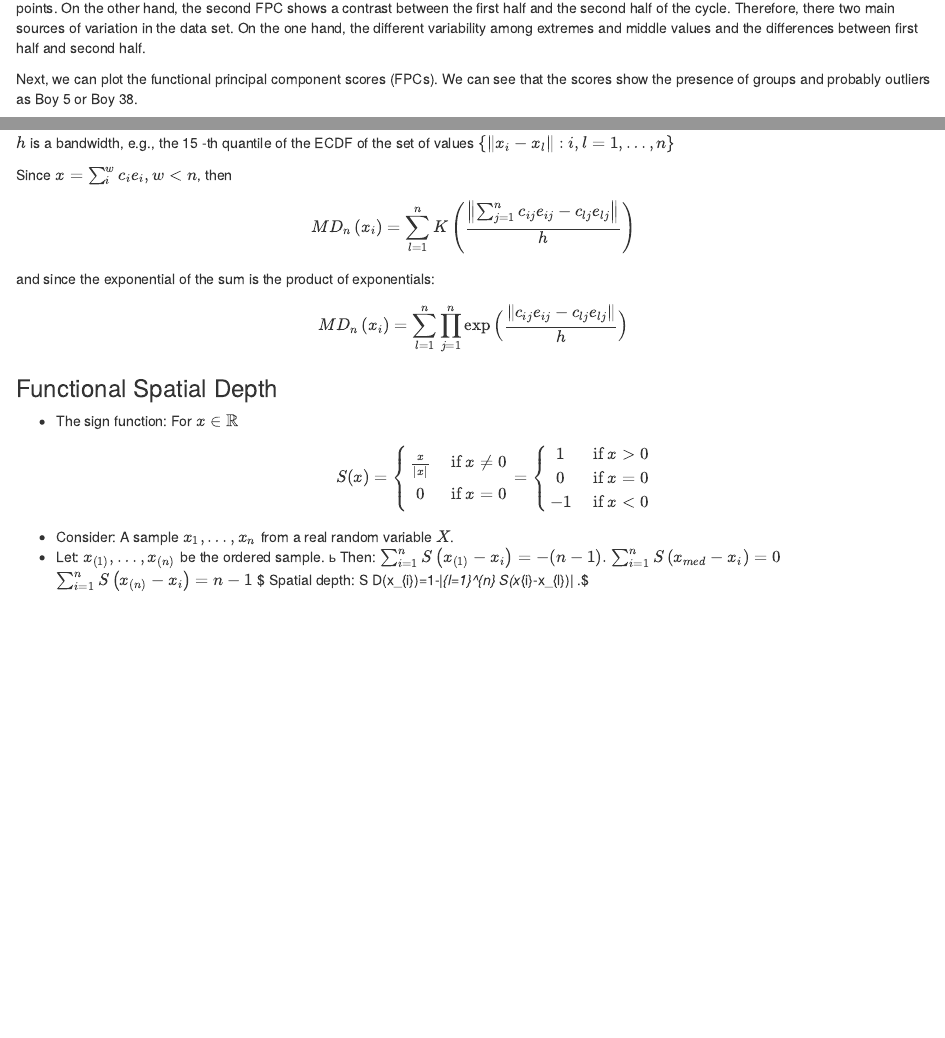
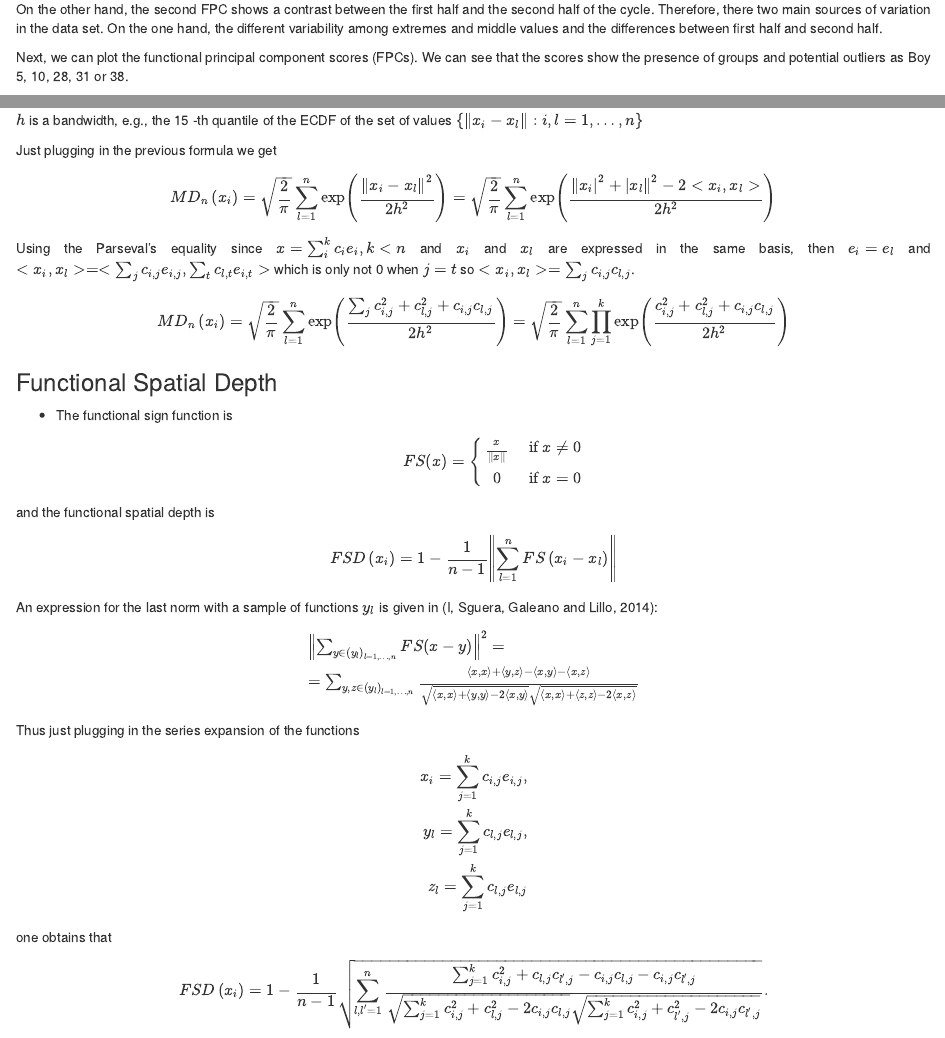
Before and after one commit to apt345/Functional-Data-Analysis, an R Markdown document (Assignment2.Rmd): the page in a window 1100 px wide, from 3340 px down before the commit and from 3070 px down after it, so that both start at the same text, and a second part further down, joined at a grey line. Rendered offline with R 4.5, knitr and Pandoc, with nearby package versions; some code elsewhere in the file could not run offline.

Commit message:
Exercise 4 completed

````diff
--- a/Assignment2.Rmd
+++ b/Assignment2.Rmd
@@ -162,6 +177,6 @@ lines(pcs_temp$harmonics[2],lty=1,lwd=2,col=color_1)
 
 We can see that the first FPC clearly show something expected. The variability is larger in beginning and end of the cycle and less on the middle points. On the other hand, the second FPC shows a contrast between the first half and the second half of the cycle. Therefore, there two main sources of variation in the data set. On the one hand, the different variability among extremes and middle values and the differences between first half and second half.
 
-Next, we can plot the functional principal component scores (FPCs). We can see that the scores show the presence of groups and probably outliers as Boy 5 or Boy 38.
+Next, we can plot the functional principal component scores (FPCs). We can see that the scores show the presence of groups and potential outliers as Boy 5, 10, 28, 31 or 38.
 
 ```{r }
@@ -279,38 +294,57 @@ K(t)=\sqrt{\frac{2}{\pi}} \exp \left(-\frac{t^{2}}{2}\right) \quad t>0
 $$
 $h$ is a bandwidth, e.g., the 15 -th quantile of the ECDF of the set of values $\left\{\left\|x_{i}-x_{l}\right\|: i, l=1, \ldots, n\right\}$
 
-Since $x=\sum_i^w c_i e_i, w<n$, then
+
+Just plugging in  the previous formula we get
 
 $$
-M D_{n}\left(x_{i}\right)=\sum_{l=1}^{n} K\left(\frac{\left\|\sum_{j=1}^n c_{ij}e_{ij}-c_{lj}e_{lj}\right\|}{h}\right)
+M D_{n}\left(x_{i}\right)=\sqrt{\frac{2}{\pi}}\sum_{l=1}^{n} \exp\left(\frac{\left\|x_{i}-x_{l}\right\|^2}{2h^2}\right)=\sqrt{\frac{2}{\pi}}\sum_{l=1}^{n} \exp\left(\frac{\left\|x_{i}\right|^2+\left |x_{l}\right\|^2- 2<x_i ,x_{l}>}{2h^2}\right)
 $$
 
-and since the exponential of the sum is the product of exponentials:
 
+
+
+Using the Parseval's equality since $x=\sum_i^k c_i e_i, k<n$ and $x_i$ and $x_l$ are expressed in the same basis, then $e_i=e_l$ and $<x_i, x_{l}>=< \sum_jc_{i,j} e_{i,j},\sum_t c_{l,t} e_{i,t}>$ which is only not 0 when $j=t$ so $<x_i, x_l>=\sum_jc_{i,j}c_{l,j}$.
 $$
-M D_{n}\left(x_{i}\right)=\sum_{l=1}^{n} \prod_{j=1}^n \exp \Big(\frac{\left\| c_{ij}e_{ij}-c_{lj}e_{lj}\right\|}{h}\Big)
+M D_{n}\left(x_{i}\right)=\sqrt{\frac{2}{\pi}}\sum_{l=1}^{n} \exp\left(\frac{\sum_{j}c_{i,j}^2+ c_{l,j}^2+c_{i,j}c_{l,j}}{2h^2}\right)=\sqrt{\frac{2}{\pi}}\sum_{l=1}^{n}\prod_{j=1}^k \exp\left(\frac{c_{i,j}^2+ c_{l,j}^2+c_{i,j}c_{l,j}}{2h^2}\right)
 $$
-
 
 ### Functional Spatial Depth
 
 
 
-- The sign function: For $x \in \mathbb{R}$
+- The functional sign function is
 $$
-S(x)=\left\{\begin{array}{cl}
-\frac{x}{|x|} & \text { if } x \neq 0 \\
+FS(x)=\left\{\begin{array}{cl}
+\frac{x}{\|x\|} & \text { if } x \neq 0 \\
 0 & \text { if } x=0
-\end{array}=\left\{\begin{array}{cl}
-1 & \text { if } x>0 \\
-0 & \text { if } x=0 \\
--1 & \text { if } x<0
-\end{array}\right.\right.
+\end{array}\right.
 $$
-- Consider: A sample $x_{1}, \ldots, x_{n}$ from a real random variable $X$.
-- Let: $x_{(1)}, \ldots, x_{(n)}$ be the ordered sample.
-ь Then:
-$\sum_{i=1}^{n} S\left(x_{(1)}-x_{i}\right)=-(n-1) .$
-$\sum_{i=1}^{n} S\left(x_{m e d}-x_{i}\right)=0$
-$\sum_{i=1}^{n} S\left(x_{(n)}-x_{i}\right)=n-1$
-$ Spatial depth: S D\left(x_{i}\right)=1-\frac{1}{n-1}\left|\sum_{l=1}^{n} S\left(x_{i}-x_{l}\right)\right| .$
+
+
+and the functional spatial depth is
+$$
+F S D\left(x_{i}\right)=1-\frac{1}{n-1}\left\|\sum_{l=1}^{n} F S\left(x_{i}-x_{l}\right)\right\|
+$$
+An expression for the last norm with a sample of functions $y_l$ is given in (I, Sguera, Galeano and Lillo, 2014):
+$$
+\begin{array}{l}
+\left\|\sum_{y \in\left(y_{l}\right)_{l=1, \ldots, n}} F S(x-y)\right\|^{2}= \\
+=\sum_{y, z \in\left(y_{l}\right)_{l=1, \ldots, n}} \frac{\langle x, x\rangle+\langle y, z\rangle-\langle x, y\rangle-\langle x, z\rangle}{\sqrt{\langle x, x\rangle+\langle y, y\rangle-2\langle x, y\rangle} \sqrt{\langle x, x\rangle+\langle z, z\rangle-2\langle x, z\rangle}}
+\end{array}
+$$
+
+Thus just plugging in the series expansion of the functions
+$$
+\begin{align}
+x_i=\sum_{j=1}^kc_{i,j}e_{i,j},\\
+y_l=\sum_{j=1}^kc_{l,j}e_{l,j},\\
+z_l=\sum_{j=1}^kc_{l,j}e_{l,j}
+\end{align}
+$$
+
+one obtains that
+
+$$
+F S D\left(x_{i}\right)=1-\frac{1}{n-1}\sqrt{\sum_{l,l^\prime=1}^n\frac{\sum_{j=1}^kc_{i,j}^2+c_{l,j}c_{l^\prime,j}-c_{i,j}c_{l,j}-c_{i,j}c_{l^\prime,j}}{\sqrt{\sum_{j=1}^kc_{i,j}^2+c_{l,j}^2-2c_{i,j}c_{l,j}}\sqrt{\sum_{j=1}^kc_{i,j}^2+c_{l^\prime,j}^2-2c_{i,j}c_{l^\prime,j}}}}.
+$$
````
Also changed, not shown: Assignment2.Rmd (19 more changed lines).
